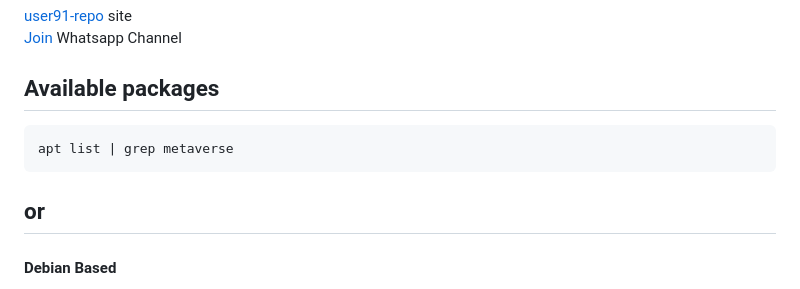
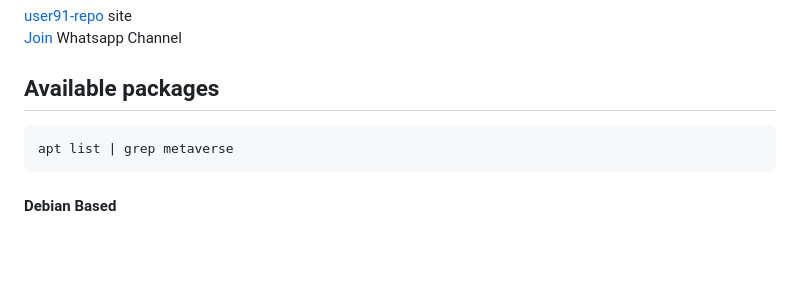
Before and after one commit to ArieSR91/user91-repo, a Markdown page: README.md, the part around the change. Rendered like a GitHub page; blank space fills up the shorter version.

Commit message:
Update by Arie-SR91

````diff
--- a/README.md
+++ b/README.md
@@ -28,7 +28,6 @@ run: user91-repo -m
 ```
 apt list | grep metaverse
 ```
-## or
 #### Debian Based
 > build-repo (all) \
 box64 (arm64) \
````
